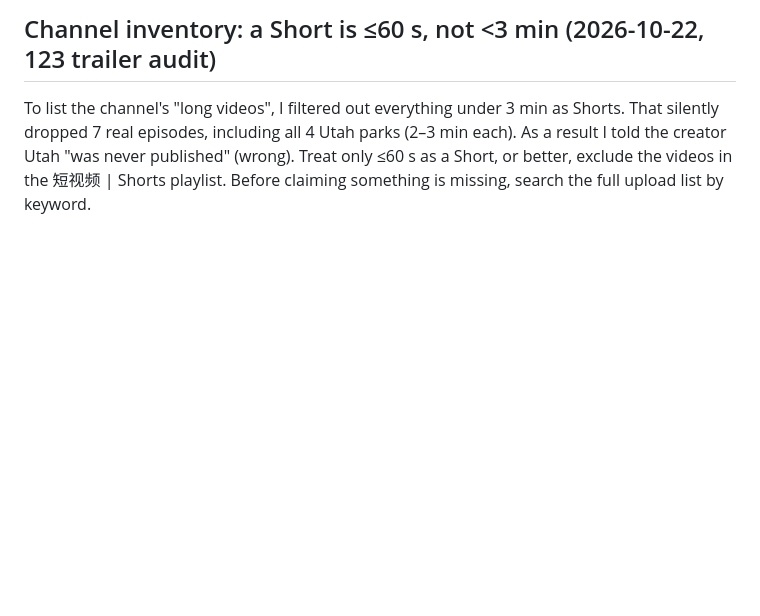
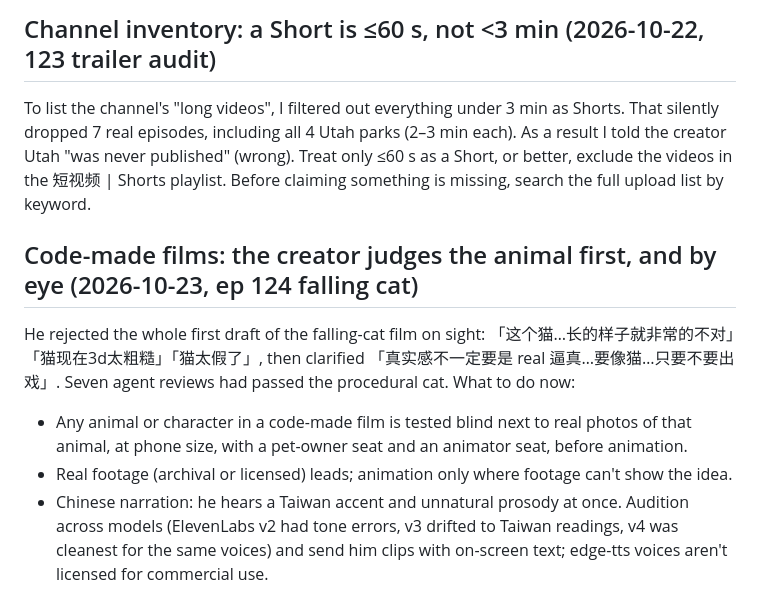
Before and after one commit to yizhouyu/youtube-manager, a Markdown page: LESSONS.md, the part around the change. GitHub-like rendering; blank space fills up the shorter version.

```diff
--- a/LESSONS.md
+++ b/LESSONS.md
@@ -23,3 +23,9 @@ biliup uploaded 111's 7.5 GB master, then the submit failed with code 21173 「
 
 ## Channel inventory: a Short is ≤60 s, not <3 min (2026-10-22, 123 trailer audit)
 To list the channel's "long videos", I filtered out everything under 3 min as Shorts. That silently dropped 7 real episodes, including all 4 Utah parks (2–3 min each). As a result I told the creator Utah "was never published" (wrong). Treat only ≤60 s as a Short, or better, exclude the videos in the 短视频 | Shorts playlist. Before claiming something is missing, search the full upload list by keyword.
+
+## Code-made films: the creator judges the animal first, and by eye (2026-10-23, ep 124 falling cat)
+He rejected the whole first draft of the falling-cat film on sight: 「这个猫…长的样子就非常的不对」「猫现在3d太粗糙」「猫太假了」, then clarified 「真实感不一定要是 real 逼真…要像猫…只要不要出戏」. Seven agent reviews had passed the procedural cat. What to do now:
+- Any animal or character in a code-made film is tested blind next to real photos of that animal, at phone size, with a pet-owner seat and an animator seat, before animation.
+- Real footage (archival or licensed) leads; animation only where footage can't show the idea.
+- Chinese narration: he hears a Taiwan accent and unnatural prosody at once. Audition across models (ElevenLabs v2 had tone errors, v3 drifted to Taiwan readings, v4 was cleanest for the same voices) and send him clips with on-screen text; edge-tts voices aren't licensed for commercial use.
```
Also changed, not shown: 1 other file.
